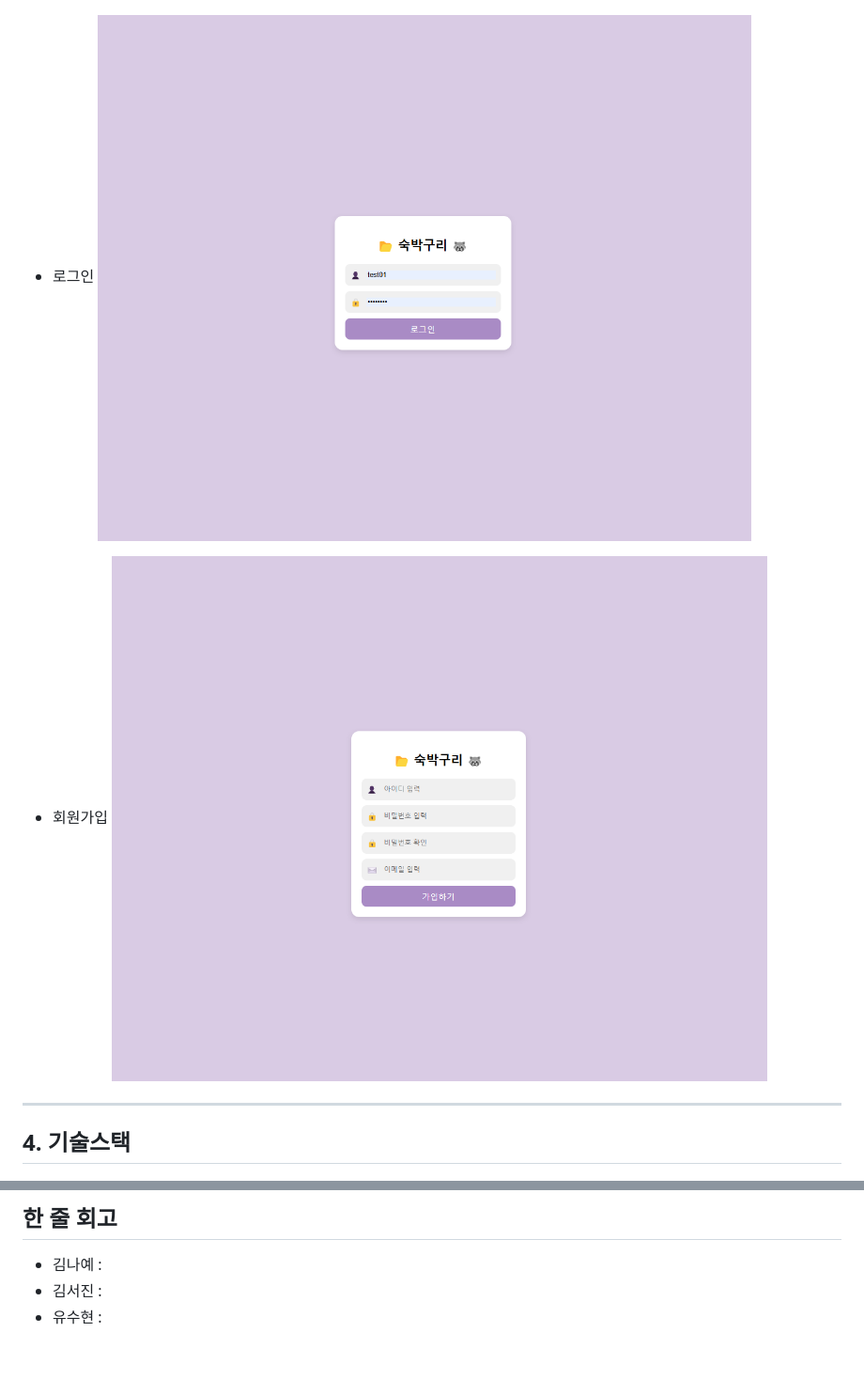
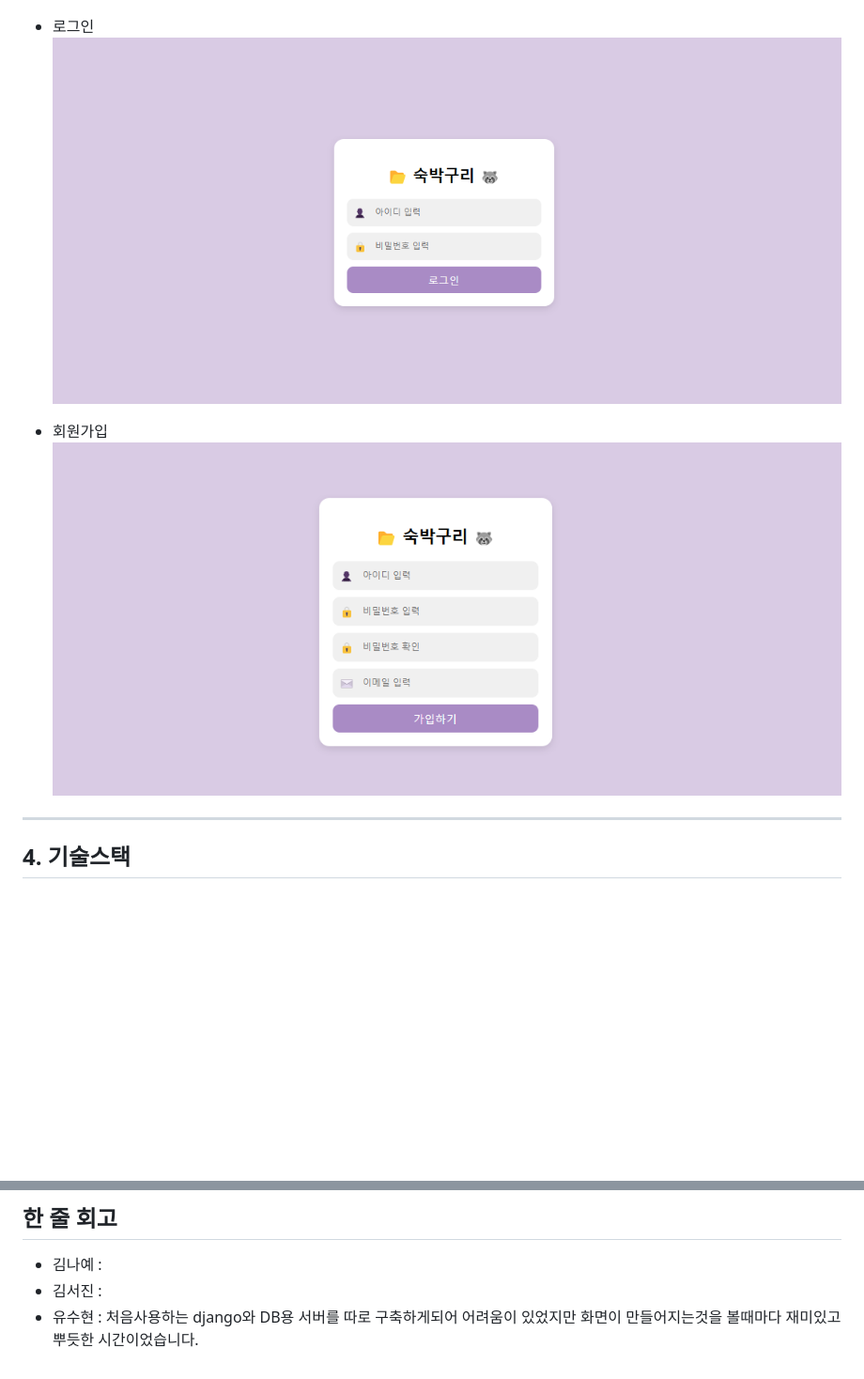
Before and after one commit to SKNETWORKS-FAMILY-AICAMP/SKN07-4th-1Team, a Markdown page: README.md, 2 parts joined by grey strips. Shown: that part at 94% size. Drawn GitHub-style; pictures changed too: img/image3.png, img/image4.png; blank space fills up the shorter version.

Commit message:
이미지크기변경경

```diff
--- a/README.md
+++ b/README.md
@@ -95,7 +95,6 @@ GPT도 정확히 알 수 없는 부대시설, 객실 어메니티 정보를 알
 - 회원가입
   ![Image](img/image4.png)
 
-
 ---
 
 ## 4. 기술스택
@@ -112,4 +111,4 @@ GPT도 정확히 알 수 없는 부대시설, 객실 어메니티 정보를 알
 ## 한 줄 회고
 - 김나예 :
 - 김서진 :
-- 유수현 :
+- 유수현 : 처음사용하는 django와 DB용 서버를 따로 구축하게되어 어려움이 있었지만 화면이 만들어지는것을 볼때마다 재미있고 뿌듯한 시간이었습니다.
```
